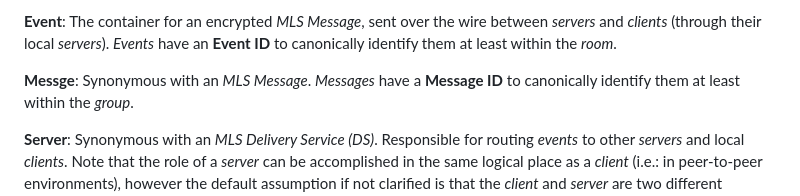
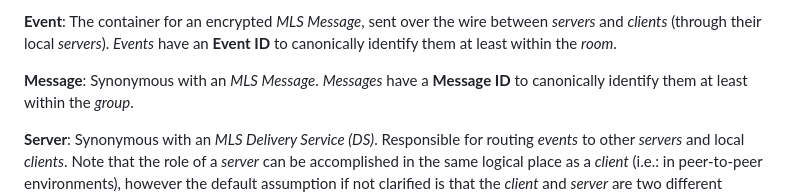
Before and after one commit to turt2live/ietf-mimi-terminology, a Markdown page: draft-ralston-mimi-terminology.md, the part around the change. GitHub-like rendering.

Commit message:
Spelling

```diff
--- a/draft-ralston-mimi-terminology.md
+++ b/draft-ralston-mimi-terminology.md
@@ -82,7 +82,7 @@ then this will be which represents the *MLS Member* to the *room*.
 and *clients* (through their local *servers*). *Events* have an **Event ID** to canonically
 identify them at least within the *room*.
 
-**Messge**: Synonymous with an *MLS Message*. *Messages* have a **Message ID** to canonically
+**Message**: Synonymous with an *MLS Message*. *Messages* have a **Message ID** to canonically
 identify them at least within the *group*.
 
 **Server**: Synonymous with an *MLS Delivery Service (DS)*. Responsible for routing *events*
```
